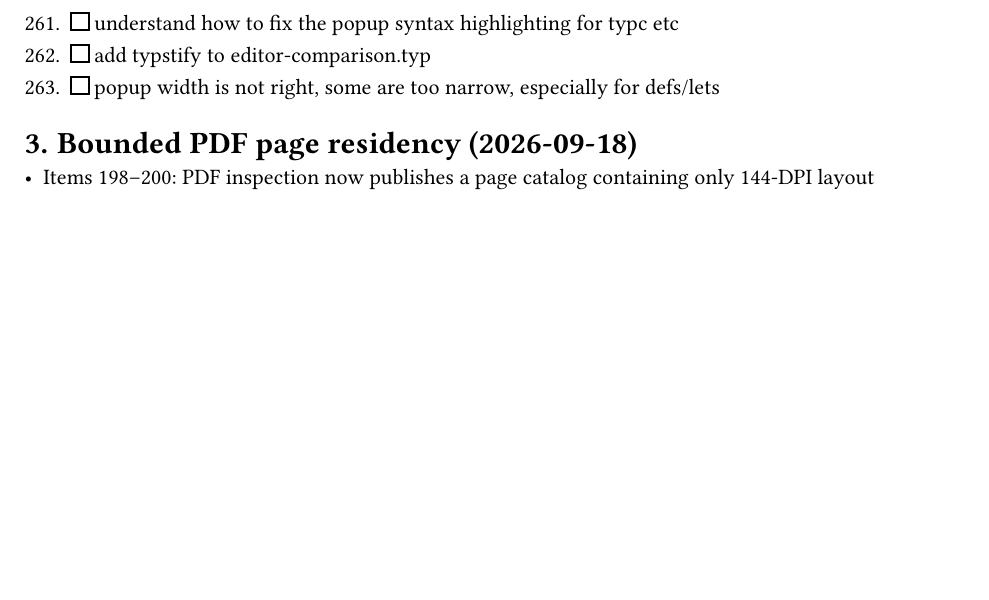
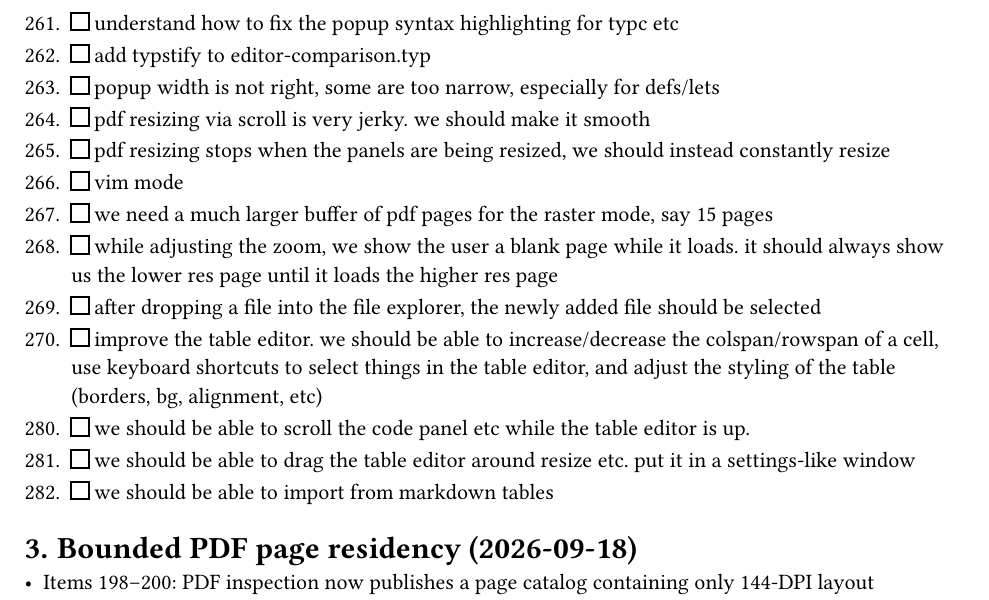
Before and after one commit to clvnkhr/tiptoptyp, a Typst document (todo.typ): part of page 23 of 55, cut so that both start at the same text, the shorter picture padded with empty space. Compiled offline with Typst 0.15.

Commit message:
new todos

```diff
--- a/todo.typ
+++ b/todo.typ
@@ -740,6 +740,16 @@ GPU/texture-residency observation remain explicitly unavailable.
 261. [ ] understand how to fix the popup syntax highlighting for typc etc
 262. [ ] add typstify to editor-comparison.typ
 263. [ ] popup width is not right, some are too narrow, especially for defs/lets
+264. [ ] pdf resizing via scroll is very jerky. we should make it smooth
+265. [ ] pdf resizing stops when the panels are being resized, we should instead constantly resize
+266. [ ] vim mode
+267. [ ] we need a much larger buffer of pdf pages for the raster mode, say 15 pages
+268. [ ] while adjusting the zoom, we show the user a blank page while it loads. it should always show us the lower res page until it loads the higher res page
+269. [ ] after dropping a file into the file explorer, the newly added file should be selected
+270. [ ] improve the table editor. we should be able to increase/decrease the colspan/rowspan of a cell, use keyboard shortcuts to select things in the table editor, and adjust the styling of the table (borders, bg, alignment, etc)
+280. [ ] we should be able to scroll the code panel etc while the table editor is up.
+281. [ ] we should be able to drag the table editor around resize etc. put it in a settings-like window
+282. [ ] we should be able to import from markdown tables
 = Bounded PDF page residency (2026-09-18)
 
 - Items 198–200: PDF inspection now publishes a page catalog containing only
```
Also changed, not shown: test.typ (+7 -3 lines), tiptoptyp_contributor_induction.pdf (added).
